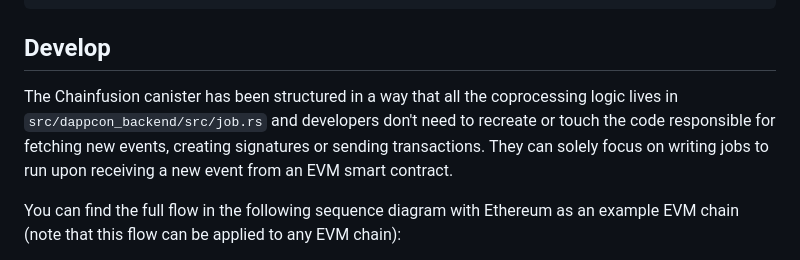
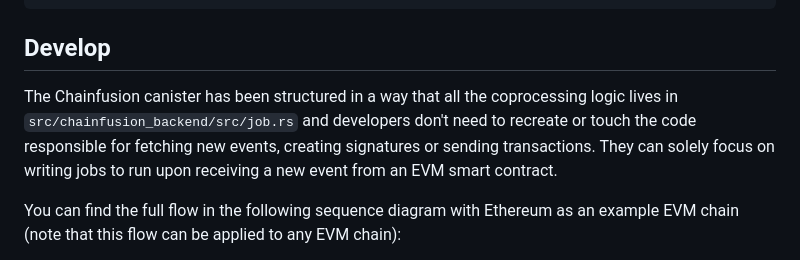
Before and after one commit to letmejustputthishere/chain-fusion-starter, a Markdown page: README.md, the part around the change. GitHub-like rendering.

Commit message:
🩹 fix path

```diff
--- a/README.md
+++ b/README.md
@@ -144,7 +144,7 @@ pub async fn job(event_source: LogSource, event: LogEntry) {
 
 ## Develop
 
-The Chainfusion canister has been structured in a way that all the coprocessing logic lives in `src/dappcon_backend/src/job.rs` and developers don't need to recreate or touch the code responsible for fetching new events, creating signatures or sending transactions. They can solely focus on writing jobs to run upon receiving a new event from an EVM smart contract.
+The Chainfusion canister has been structured in a way that all the coprocessing logic lives in `src/chainfusion_backend/src/job.rs` and developers don't need to recreate or touch the code responsible for fetching new events, creating signatures or sending transactions. They can solely focus on writing jobs to run upon receiving a new event from an EVM smart contract.
 
 You can find the full flow in the following sequence diagram with Ethereum as an example EVM chain (note that this flow can be applied to any EVM chain):
 
```
